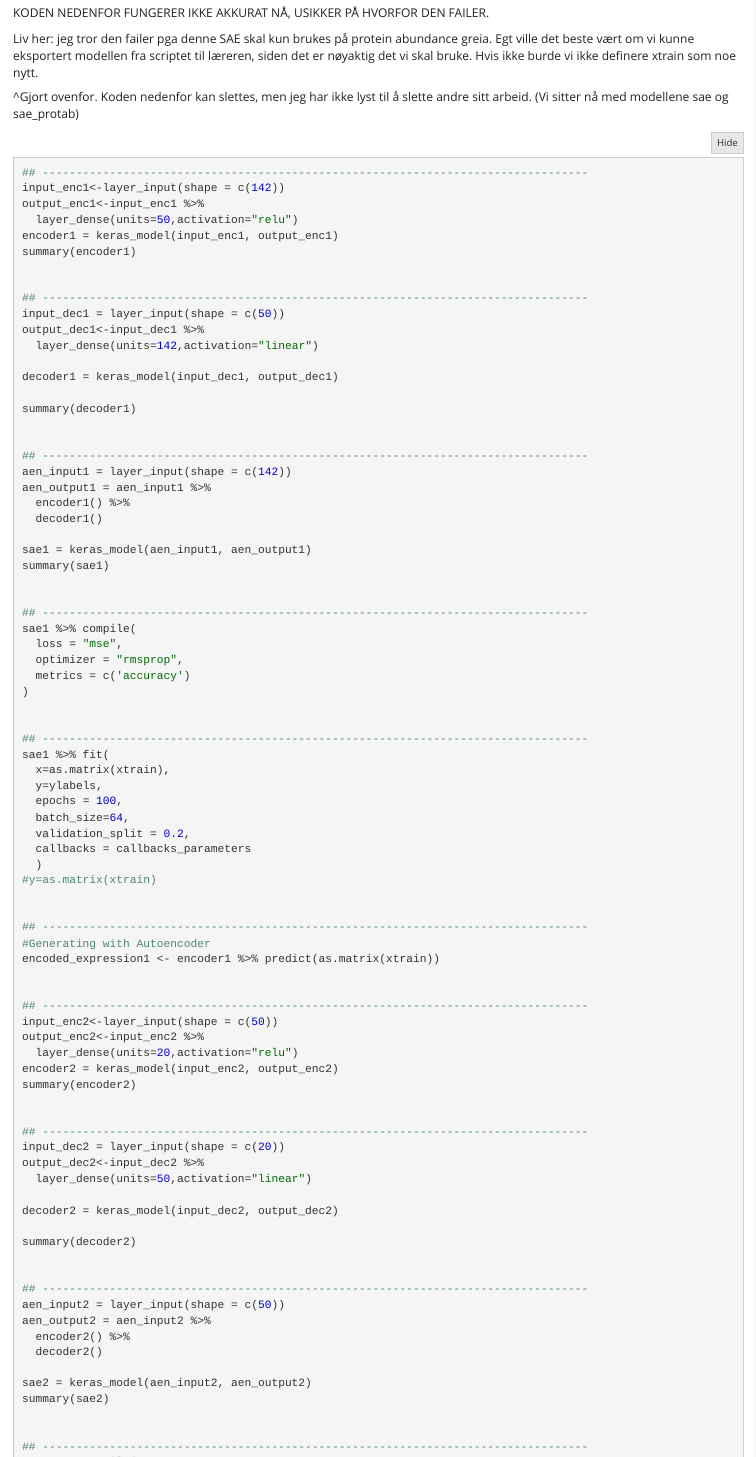
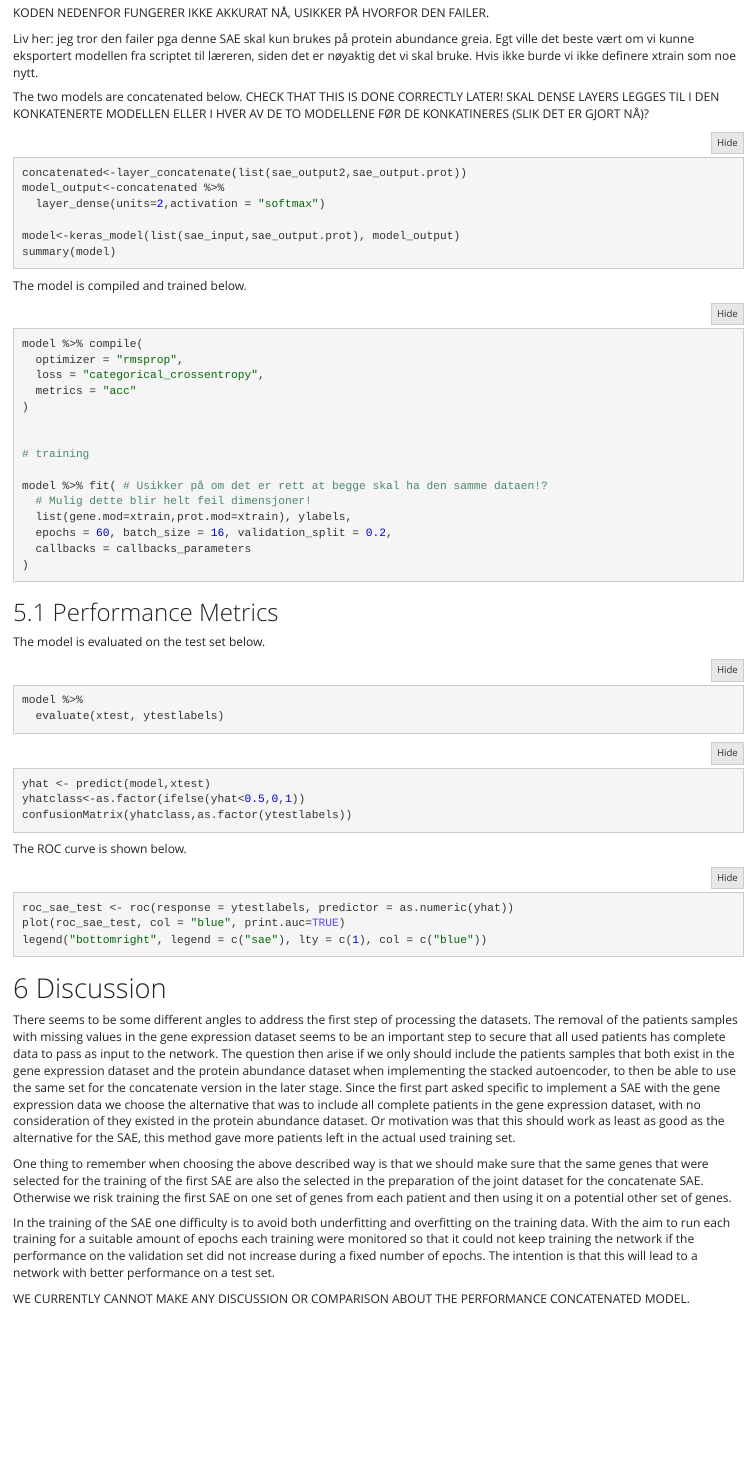
Before and after one commit to alexaoh/DNN, an R Markdown document (task1/task1.Rmd): the page in a window 1100 px wide, from 9710 px down. Rendered offline with R 4.5, knitr and Pandoc, with nearby package versions; some code elsewhere in the file could not run offline.

Commit message:
Update task1.Rmd
Fjernet noe gammelt vi ikke bruker lengre

````diff
--- a/task1/task1.Rmd
+++ b/task1/task1.Rmd
@@ -711,85 +711,3 @@ KODEN NEDENFOR FUNGERER IKKE AKKURAT NÅ, USIKKER PÅ HVORFOR DEN FAILER.
 Liv her: jeg tror den failer pga denne SAE skal kun brukes på protein abundance greia. Egt ville det beste vært om vi kunne eksportert modellen fra scriptet til læreren, siden det er nøyaktig det vi skal bruke. Hvis ikke burde vi ikke definere xtrain som noe nytt.
 
 
-^Gjort ovenfor. Koden nedenfor kan slettes, men jeg har ikke lyst til å slette andre sitt arbeid. (Vi sitter nå med modellene sae og sae_protab)
-
-```{r, eval = F}
-## ---------------------------------------------------------------------------------
-input_enc1<-layer_input(shape = c(142))
-output_enc1<-input_enc1 %>%
-  layer_dense(units=50,activation="relu")
-encoder1 = keras_model(input_enc1, output_enc1)
-summary(encoder1)
-
-
-## ---------------------------------------------------------------------------------
-input_dec1 = layer_input(shape = c(50))
-output_dec1<-input_dec1 %>%
-  layer_dense(units=142,activation="linear")
-
-decoder1 = keras_model(input_dec1, output_dec1)
-
-summary(decoder1)
-
-
-## ---------------------------------------------------------------------------------
-aen_input1 = layer_input(shape = c(142))
-aen_output1 = aen_input1 %>%
-  encoder1() %>%
-  decoder1()
-
-sae1 = keras_model(aen_input1, aen_output1)
-summary(sae1)
-
-
-## ---------------------------------------------------------------------------------
-sae1 %>% compile(
-  loss = "mse",
-  optimizer = "rmsprop",
-  metrics = c('accuracy')
-)
-
-
-## ---------------------------------------------------------------------------------
-sae1 %>% fit(
-  x=as.matrix(xtrain),
-  y=ylabels,
-  epochs = 100,
-  batch_size=64,
-  validation_split = 0.2,
-  callbacks = callbacks_parameters
-  )
-#y=as.matrix(xtrain)
-
-
-## ---------------------------------------------------------------------------------
-#Generating with Autoencoder
-encoded_expression1 <- encoder1 %>% predict(as.matrix(xtrain))
-
-
-## ---------------------------------------------------------------------------------
-input_enc2<-layer_input(shape = c(50))
-output_enc2<-input_enc2 %>%
-  layer_dense(units=20,activation="relu")
-encoder2 = keras_model(input_enc2, output_enc2)
-summary(encoder2)
-
-
-## ---------------------------------------------------------------------------------
-input_dec2 = layer_input(shape = c(20))
-output_dec2<-input_dec2 %>%
-  layer_dense(units=50,activation="linear")
-
-decoder2 = keras_model(input_dec2, output_dec2)
-
-summary(decoder2)
-
-
-## ---------------------------------------------------------------------------------
-aen_input2 = layer_input(shape = c(50))
-aen_output2 = aen_input2 %>%
-  encoder2() %>%
-  decoder2()
-
-sae2 = keras_model(aen_input2, aen_output2)
-summary(sae2)
````
Also changed, not shown: task1/task1.Rmd (84 more changed lines).
